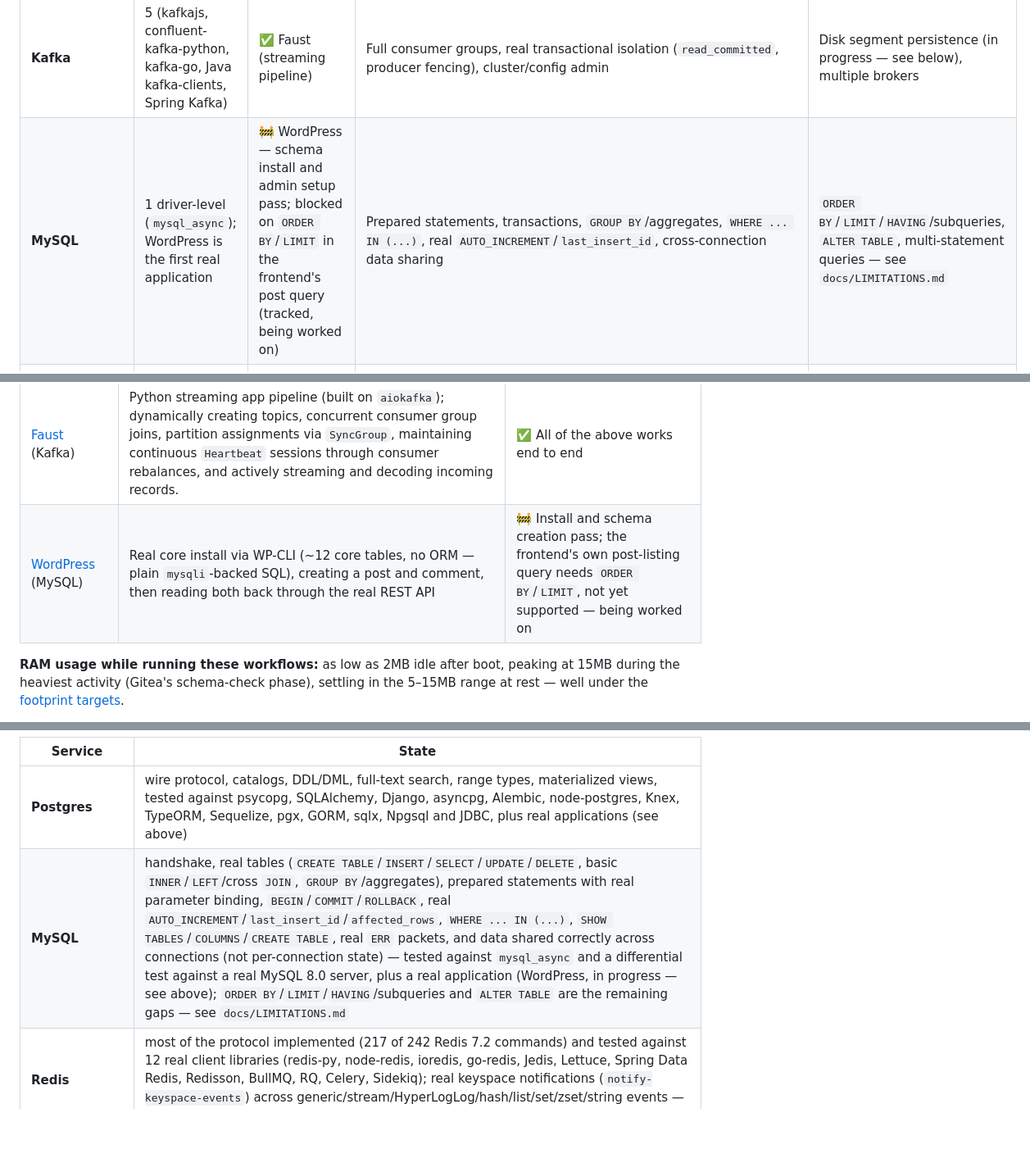
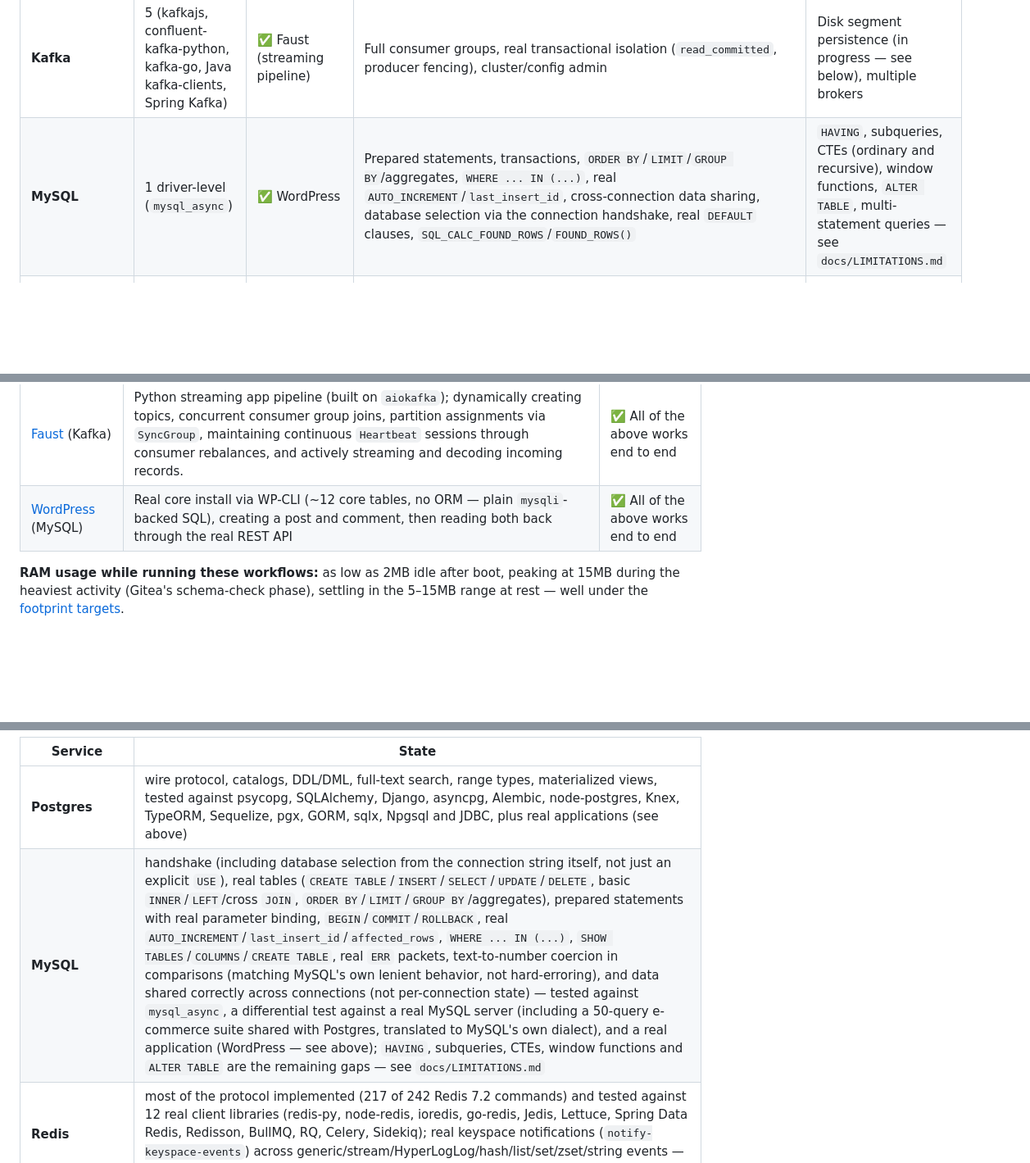
Before and after one commit to its-banana-coder/noida-db, a Markdown page: README.md, 3 parts joined by grey strips. Shown at 82% size. Rendered like a GitHub page; blank space fills up the shorter version.

```diff
--- a/README.md
+++ b/README.md
@@ -49,7 +49,7 @@ that target. Everything not covered here is either a known, listed gap
 | **Postgres** | 14 (psycopg, SQLAlchemy, Django, asyncpg, Alembic, node-postgres, Knex, TypeORM, Sequelize, pgx, GORM, sqlx, Npgsql, JDBC) | ✅ Gitea, ✅ Miniflux | DDL/DML, full-text search, range types, materialized views, cursors, catalogs (`pg_catalog`/`information_schema`) | PL/pgSQL, stored procedures/triggers, extensions, logical replication — see `docs/LIMITATIONS.md` |
 | **Redis** | 12 (redis-py, node-redis, ioredis, go-redis, Jedis, Lettuce, Spring Data Redis, Redisson, BullMQ, RQ, Celery, Sidekiq) | — (not yet targeted; a Sidekiq-driven app is next) | 217 / 242 Redis 7.2 commands (`src/redis/README.md`) | Modules (RedisJSON, RediSearch), the 25 unimplemented commands, mostly production-only (`CLUSTER`, `DEBUG`, ...) |
 | **Kafka** | 5 (kafkajs, confluent-kafka-python, kafka-go, Java kafka-clients, Spring Kafka) | ✅ Faust (streaming pipeline) | Full consumer groups, real transactional isolation (`read_committed`, producer fencing), cluster/config admin | Disk segment persistence (in progress — see below), multiple brokers |
-| **MySQL** | 1 driver-level (`mysql_async`); WordPress is the first real application | 🚧 WordPress — schema install and admin setup pass; blocked on `ORDER BY`/`LIMIT` in the frontend's post query (tracked, being worked on) | Prepared statements, transactions, `GROUP BY`/aggregates, `WHERE ... IN (...)`, real `AUTO_INCREMENT`/`last_insert_id`, cross-connection data sharing | `ORDER BY`/`LIMIT`/`HAVING`/subqueries, `ALTER TABLE`, multi-statement queries — see `docs/LIMITATIONS.md` |
+| **MySQL** | 1 driver-level (`mysql_async`) | ✅ WordPress | Prepared statements, transactions, `ORDER BY`/`LIMIT`/`GROUP BY`/aggregates, `WHERE ... IN (...)`, real `AUTO_INCREMENT`/`last_insert_id`, cross-connection data sharing, database selection via the connection handshake, real `DEFAULT` clauses, `SQL_CALC_FOUND_ROWS`/`FOUND_ROWS()` | `HAVING`, subqueries, CTEs (ordinary and recursive), window functions, `ALTER TABLE`, multi-statement queries — see `docs/LIMITATIONS.md` |
 | **Elasticsearch** | 2 (official Java and Python clients) | — (not yet targeted; a Django + django-elasticsearch-dsl app is next) | `match`/`match_phrase`/`multi_match`/`term`/`range`/`bool`/wildcard/regexp with real BM25 scoring, bucket/metric aggregations, verified against a real Elasticsearch 8.15 node | `query_string`, `search_after`, nested queries, highlighting — see `docs/LIMITATIONS.md`. Operating the ES *ecosystem* (Kibana, Grafana as a data source) is out of scope; a client library searching via the API is what's covered |
 
 ✅ = passes end to end in CI, re-run on every relevant change (see
@@ -72,7 +72,7 @@ per-push suite since each takes minutes and hits real networks.
 | [Gitea](https://about.gitea.com/) (Postgres + Redis) | Full production schema (~115 tables) via the xorm ORM; creating a repository, `git clone`/`git push` over HTTP, issues and comments, and a full pull-request workflow (branch push → PR → merge) via the REST API | ✅ All of the above works end to end |
 | [Miniflux](https://miniflux.app/) (Postgres) | Full schema migration (134 migrations, including a `DECLARE`/`FETCH`/`CLOSE` cursor); adding a real RSS feed, fetching and parsing its entries, marking one read, and full-text search over entry titles/content (a `setweight`+`||`-combined index, queried with `websearch_to_tsquery`) | ✅ All of the above works end to end |
 | [Faust](https://faust.readthedocs.io/) (Kafka) | Python streaming app pipeline (built on `aiokafka`); dynamically creating topics, concurrent consumer group joins, partition assignments via `SyncGroup`, maintaining continuous `Heartbeat` sessions through consumer rebalances, and actively streaming and decoding incoming records. | ✅ All of the above works end to end |
-| [WordPress](https://wordpress.org/) (MySQL) | Real core install via WP-CLI (~12 core tables, no ORM — plain `mysqli`-backed SQL), creating a post and comment, then reading both back through the real REST API | 🚧 Install and schema creation pass; the frontend's own post-listing query needs `ORDER BY`/`LIMIT`, not yet supported — being worked on |
+| [WordPress](https://wordpress.org/) (MySQL) | Real core install via WP-CLI (~12 core tables, no ORM — plain `mysqli`-backed SQL), creating a post and comment, then reading both back through the real REST API | ✅ All of the above works end to end |
 
 **RAM usage while running these workflows:** as low as 2MB idle after
 boot, peaking at 15MB during the heaviest activity (Gitea's schema-check
@@ -91,7 +91,7 @@ real server, and (for several) real unmodified applications:
 | Service | State |
 |---|---|
 | **Postgres** | wire protocol, catalogs, DDL/DML, full-text search, range types, materialized views, tested against psycopg, SQLAlchemy, Django, asyncpg, Alembic, node-postgres, Knex, TypeORM, Sequelize, pgx, GORM, sqlx, Npgsql and JDBC, plus real applications (see above) |
-| **MySQL** | handshake, real tables (`CREATE TABLE`/`INSERT`/`SELECT`/`UPDATE`/`DELETE`, basic `INNER`/`LEFT`/cross `JOIN`, `GROUP BY`/aggregates), prepared statements with real parameter binding, `BEGIN`/`COMMIT`/`ROLLBACK`, real `AUTO_INCREMENT`/`last_insert_id`/`affected_rows`, `WHERE ... IN (...)`, `SHOW TABLES`/`COLUMNS`/`CREATE TABLE`, real `ERR` packets, and data shared correctly across connections (not per-connection state) — tested against `mysql_async` and a differential test against a real MySQL 8.0 server, plus a real application (WordPress, in progress — see above); `ORDER BY`/`LIMIT`/`HAVING`/subqueries and `ALTER TABLE` are the remaining gaps — see `docs/LIMITATIONS.md` |
+| **MySQL** | handshake (including database selection from the connection string itself, not just an explicit `USE`), real tables (`CREATE TABLE`/`INSERT`/`SELECT`/`UPDATE`/`DELETE`, basic `INNER`/`LEFT`/cross `JOIN`, `ORDER BY`/`LIMIT`/`GROUP BY`/aggregates), prepared statements with real parameter binding, `BEGIN`/`COMMIT`/`ROLLBACK`, real `AUTO_INCREMENT`/`last_insert_id`/`affected_rows`, `WHERE ... IN (...)`, `SHOW TABLES`/`COLUMNS`/`CREATE TABLE`, real `ERR` packets, text-to-number coercion in comparisons (matching MySQL's own lenient behavior, not hard-erroring), and data shared correctly across connections (not per-connection state) — tested against `mysql_async`, a differential test against a real MySQL server (including a 50-query e-commerce suite shared with Postgres, translated to MySQL's own dialect), and a real application (WordPress — see above); `HAVING`, subqueries, CTEs, window functions and `ALTER TABLE` are the remaining gaps — see `docs/LIMITATIONS.md` |
 | **Redis** | most of the protocol implemented (217 of 242 Redis 7.2 commands) and tested against 12 real client libraries (redis-py, node-redis, ioredis, go-redis, Jedis, Lettuce, Spring Data Redis, Redisson, BullMQ, RQ, Celery, Sidekiq); real keyspace notifications (`notify-keyspace-events`) across generic/stream/HyperLogLog/hash/list/set/zset/string events — see [`src/redis/README.md`](src/redis/README.md) |
 | **Kafka** | native binary protocol, topics, consumer groups, cluster configs, and real transactional isolation (`read_committed` fetches, producer fencing on stale epochs) |
 | **Elasticsearch** | HTTP layer, index/document CRUD, bulk, `match`/`match_phrase`/`multi_match`/`term`/`range`/`bool`/wildcard/regexp search with real BM25 scoring, and bucket/metric aggregations, verified against a real Elasticsearch 8.15 node — see `docs/LIMITATIONS.md` for what's not built yet (`query_string`, `search_after`, nested queries, highlighting) |
```
Also changed, not shown: docs/LIMITATIONS.md (+29 -10 lines).
